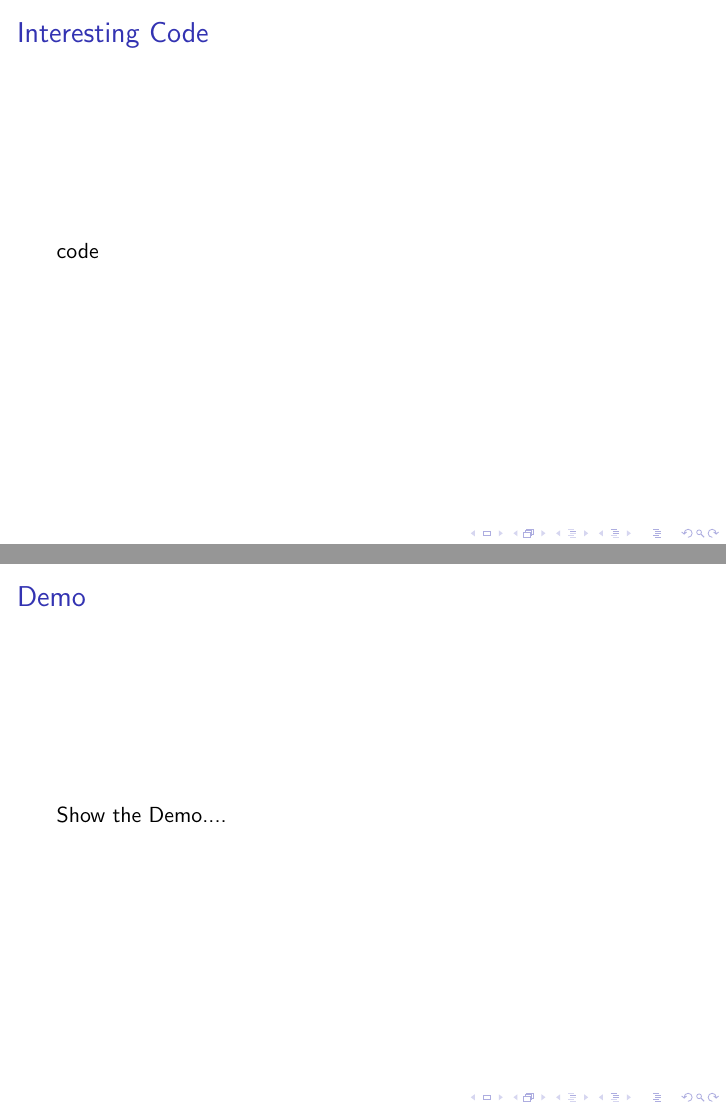
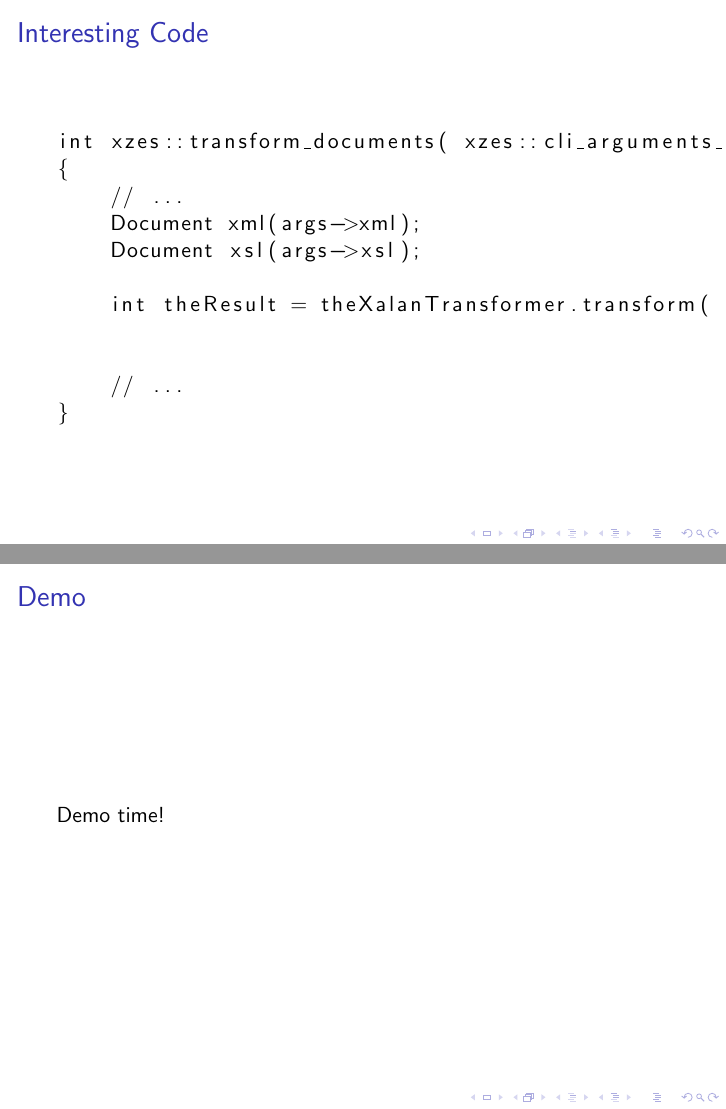
Before and after one commit to XZES40/CS-Capstone-Project, LaTeX slides (winter-progress-presentation-midterm.tex): pages 7 and 8 of 9, joined at a grey line. Compiled offline with pdfLaTeX.

Commit message:
Final changes to the w17-m presentation

```diff
--- a/winter-progress-presentation-midterm.tex
+++ b/winter-progress-presentation-midterm.tex
@@ -18,8 +18,8 @@
 \author{Zixun Lu (luzi),
   Shuai Peng (pengs),
   Elijah Voigt (voigte)}
-\institute{CS 461 | CS Senior Capstone | Group \#40}
-\date{Fall 2016}
+\institute{CS 462 | CS Senior Capstone | Group \#40}
+\date{Winter 2017}
 
 \begin{document}
 
@@ -77,18 +80,30 @@
   \end{itemize}
 \end{frame}
 
-\begin{frame}
+\begin{frame}[fragile]
   \frametitle{Interesting Code}
-  code
+  \begin{lstlisting}
+int xzes::transform_documents( xzes::cli_arguments_t *args )
+{
+    // ...
+    Document xml(args->xml);
+    Document xsl(args->xsl);
+
+    int theResult = theXalanTransformer.transform( *xml.get_content().obj ,
+                                                   *xsl.get_content().obj ,
+                                                   std::cout );
+    // ...
+}
+  \end{lstlisting}
 \end{frame}
 
 \begin{frame}
   \frametitle{Demo}
-    Show the Demo....
+  Demo time!
 \end{frame}
 
 \begin{frame}
-	\frametitle{Reference}
+  \frametitle{Reference}
     \printbibliography
 \end{frame}
 
```
Also changed, not shown: winter-progress-presentation-midterm.pdf, winter-progress-presentation-midterm.tex (9 more changed lines).
